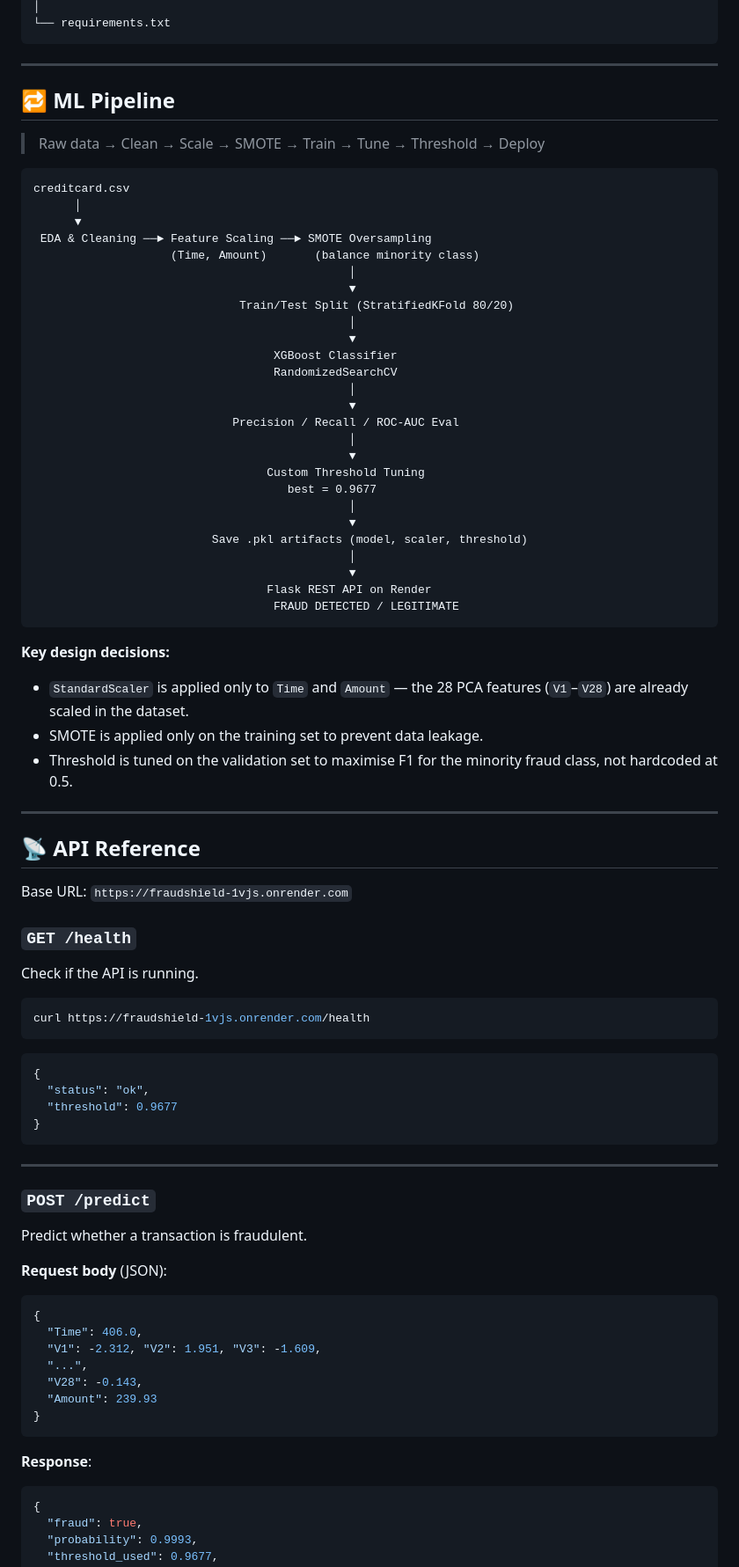
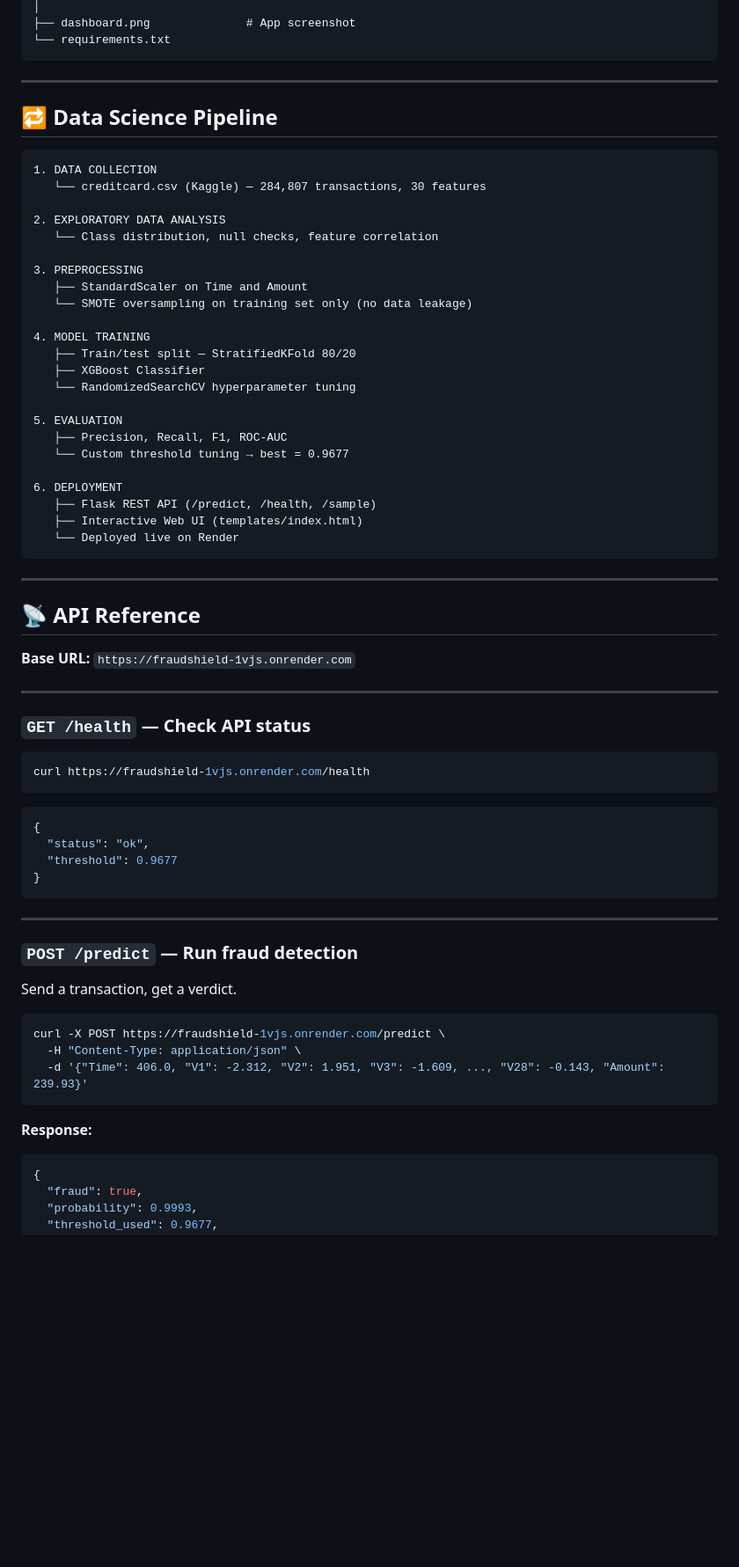
Before and after one commit to Adikun2007/CodTech-Project-3-End-To-End-Data-Science-Pipeline, a Markdown page: README.md, the part around one of its changes. Shown at 88% size. Rendered like a GitHub page; blank space fills up the shorter version.

````diff
--- a/README.md
+++ b/README.md
@@ -48,55 +71,47 @@ CodTech-Project-3-End-To-End-Data-Science-Pipeline/
 │
+├── dashboard.png              # App screenshot
 └── requirements.txt
 ```
 
 ---
 
-## 🔁 ML Pipeline
-
-> Raw data → Clean → Scale → SMOTE → Train → Tune → Threshold → Deploy
+## 🔁 Data Science Pipeline
 
 ```
-creditcard.csv
-      │
-      ▼
- EDA & Cleaning ──► Feature Scaling ──► SMOTE Oversampling
-                    (Time, Amount)       (balance minority class)
-                                              │
-                                              ▼
-                              Train/Test Split (StratifiedKFold 80/20)
-                                              │
-                                              ▼
-                                   XGBoost Classifier
-                                   RandomizedSearchCV
-                                              │
-                                              ▼
-                             Precision / Recall / ROC-AUC Eval
-                                              │
-                                              ▼
-                                  Custom Threshold Tuning
-                                     best = 0.9677
-                                              │
-                                              ▼
-                          Save .pkl artifacts (model, scaler, threshold)
-                                              │
-                                              ▼
-                                  Flask REST API on Render
-                                   FRAUD DETECTED / LEGITIMATE
+1. DATA COLLECTION
+   └── creditcard.csv (Kaggle) — 284,807 transactions, 30 features
+
+2. EXPLORATORY DATA ANALYSIS
+   └── Class distribution, null checks, feature correlation
+
+3. PREPROCESSING
+   ├── StandardScaler on Time and Amount
+   └── SMOTE oversampling on training set only (no data leakage)
+
+4. MODEL TRAINING
+   ├── Train/test split — StratifiedKFold 80/20
+   ├── XGBoost Classifier
+   └── RandomizedSearchCV hyperparameter tuning
+
+5. EVALUATION
+   ├── Precision, Recall, F1, ROC-AUC
+   └── Custom threshold tuning → best = 0.9677
+
+6. DEPLOYMENT
+   ├── Flask REST API (/predict, /health, /sample)
+   ├── Interactive Web UI (templates/index.html)
+   └── Deployed live on Render
 ```
-
-**Key design decisions:**
-- `StandardScaler` is applied only to `Time` and `Amount` — the 28 PCA features (`V1`–`V28`) are already scaled in the dataset.
-- SMOTE is applied only on the training set to prevent data leakage.
-- Threshold is tuned on the validation set to maximise F1 for the minority fraud class, not hardcoded at 0.5.
 
 ---
 
 ## 📡 API Reference
 
-Base URL: `https://fraudshield-1vjs.onrender.com`
+**Base URL:** `https://fraudshield-1vjs.onrender.com`
 
-### `GET /health`
-Check if the API is running.
+---
+
+### `GET /health` — Check API status
 
 ```bash
 curl https://fraudshield-1vjs.onrender.com/health
@@ -111,21 +126,17 @@ curl https://fraudshield-1vjs.onrender.com/health
 
 ---
 
-### `POST /predict`
-Predict whether a transaction is fraudulent.
+### `POST /predict` — Run fraud detection
 
-**Request body** (JSON):
-```json
-{
-  "Time": 406.0,
-  "V1": -2.312, "V2": 1.951, "V3": -1.609,
-  "...",
-  "V28": -0.143,
-  "Amount": 239.93
-}
+Send a transaction, get a verdict.
+
+```bash
+curl -X POST https://fraudshield-1vjs.onrender.com/predict \
+  -H "Content-Type: application/json" \
+  -d '{"Time": 406.0, "V1": -2.312, "V2": 1.951, "V3": -1.609, ..., "V28": -0.143, "Amount": 239.93}'
 ```
 
-**Response**:
+**Response:**
 ```json
 {
   "fraud": true,
````
Also changed, not shown: other parts of README.md (+58 -55 lines), dashboard.png (added).
